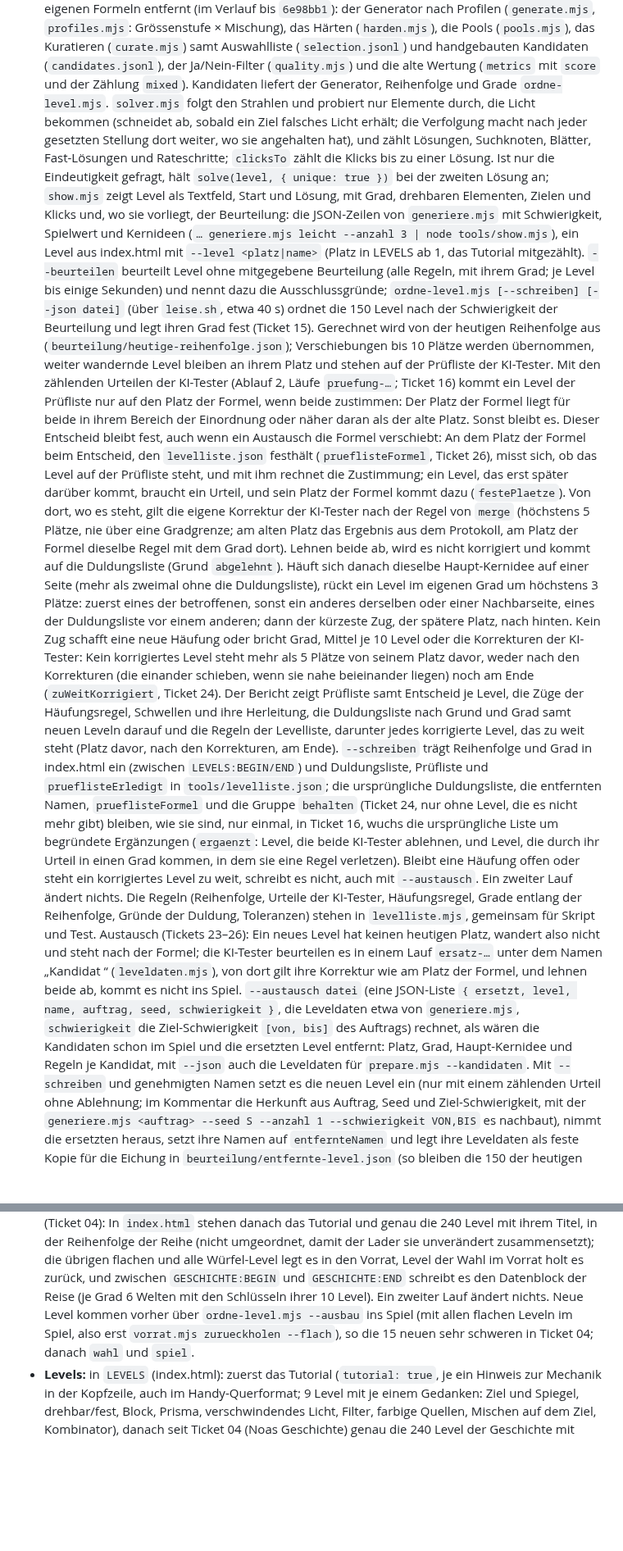
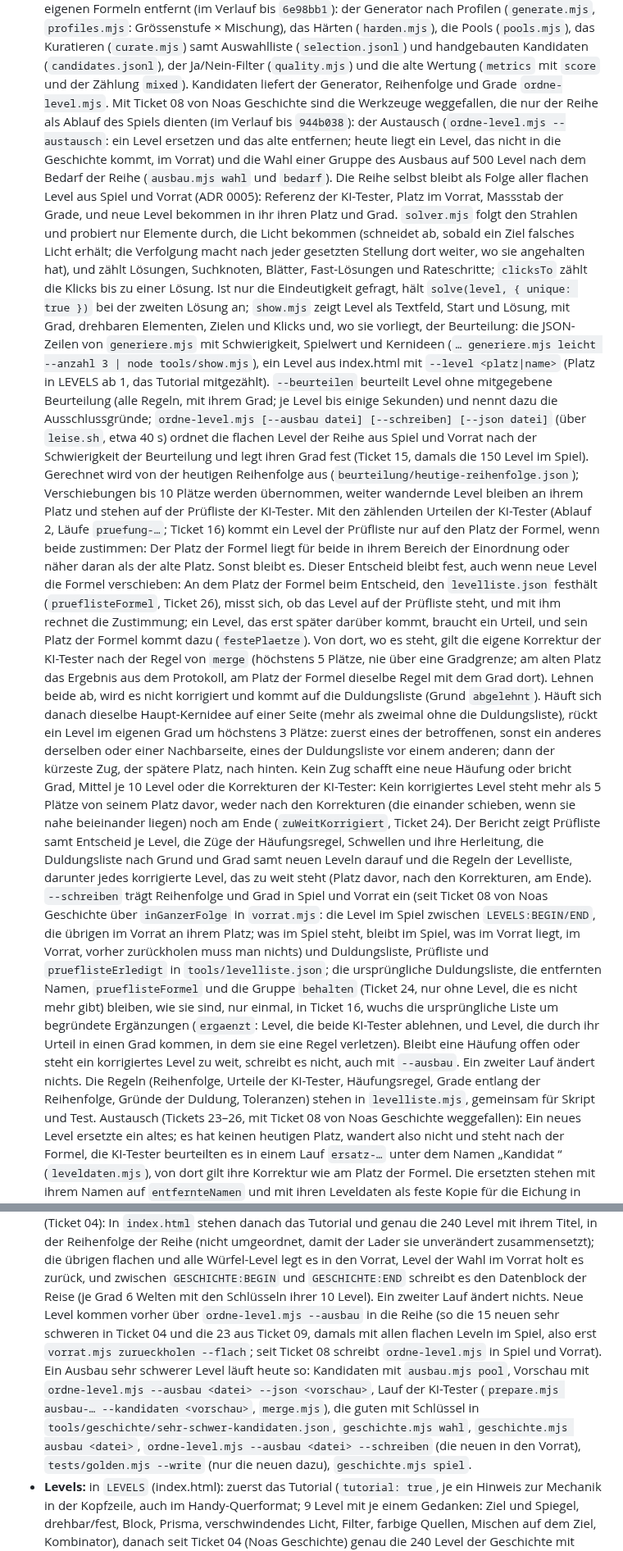
Before and after one commit to BonomoAlessandro/Prisma, a Markdown page: README.md, 2 parts joined by grey strips. Shown at 82% size. Rendered like a GitHub page; blank space fills up the shorter version.

```diff
--- a/README.md
+++ b/README.md
@@ -292,7 +298,13 @@ mit Prismen in Spektralfarben aufspalten und farbige Ziele treffen.
   Generator nach Profilen (`generate.mjs`, `profiles.mjs`: Grössenstufe × Mischung), das Härten (`harden.mjs`), die
   Pools (`pools.mjs`), das Kuratieren (`curate.mjs`) samt Auswahlliste (`selection.jsonl`) und handgebauten Kandidaten
   (`candidates.jsonl`), der Ja/Nein-Filter (`quality.mjs`) und die alte Wertung (`metrics` mit `score` und der
-  Zählung `mixed`). Kandidaten liefert der Generator, Reihenfolge und Grade `ordne-level.mjs`.
+  Zählung `mixed`). Kandidaten liefert der Generator, Reihenfolge und Grade `ordne-level.mjs`. Mit Ticket 08 von Noas
+  Geschichte sind die Werkzeuge weggefallen, die nur der Reihe als Ablauf des Spiels dienten (im Verlauf bis
+  `944b038`): der Austausch (`ordne-level.mjs --austausch`: ein Level ersetzen und das alte entfernen; heute liegt ein
+  Level, das nicht in die Geschichte kommt, im Vorrat) und die Wahl einer Gruppe des Ausbaus auf 500 Level nach dem
+  Bedarf der Reihe (`ausbau.mjs wahl` und `bedarf`). Die Reihe selbst bleibt als Folge aller flachen Level aus Spiel
+  und Vorrat (ADR 0005): Referenz der KI-Tester, Platz im Vorrat, Massstab der Grade, und neue Level bekommen in ihr
+  ihren Platz und Grad.
   `solver.mjs` folgt den Strahlen und probiert nur Elemente durch, die Licht bekommen (schneidet ab, sobald ein Ziel
   falsches Licht erhält; die Verfolgung macht nach jeder gesetzten Stellung dort weiter, wo sie angehalten hat), und
   zählt Lösungen, Suchknoten, Blätter, Fast-Lösungen und Rateschritte; `clicksTo` zählt die Klicks bis zu einer Lösung.
@@ -302,43 +314,39 @@ mit Prismen in Spektralfarben aufspalten und farbige Ziele treffen.
   (`… generiere.mjs leicht --anzahl 3 | node tools/show.mjs`), ein Level aus index.html mit `--level <platz|name>`
   (Platz in LEVELS ab 1, das Tutorial mitgezählt). `--beurteilen` beurteilt Level ohne mitgegebene Beurteilung (alle
   Regeln, mit ihrem Grad; je Level bis einige Sekunden) und nennt dazu die Ausschlussgründe;
-  `ordne-level.mjs [--schreiben] [--json datei]` (über `leise.sh`, etwa 40 s) ordnet die 150 Level nach der
-  Schwierigkeit der Beurteilung und legt ihren Grad fest (Ticket 15). Gerechnet wird von der heutigen Reihenfolge aus
-  (`beurteilung/heutige-reihenfolge.json`); Verschiebungen bis 10 Plätze werden übernommen, weiter wandernde Level
-  bleiben an ihrem Platz und stehen auf der Prüfliste der KI-Tester. Mit den zählenden Urteilen der KI-Tester (Ablauf 2,
-  Läufe `pruefung-…`; Ticket 16) kommt ein Level der Prüfliste nur auf den Platz der Formel, wenn beide zustimmen: Der
-  Platz der Formel liegt für beide in ihrem Bereich der Einordnung oder näher daran als der alte Platz. Sonst bleibt
-  es. Dieser Entscheid bleibt fest, auch wenn ein Austausch die Formel verschiebt: An dem Platz der Formel beim
-  Entscheid, den `levelliste.json` festhält (`prueflisteFormel`, Ticket 26), misst sich, ob das Level auf der Prüfliste
-  steht, und mit ihm rechnet die Zustimmung; ein Level, das erst später darüber kommt, braucht ein Urteil, und sein
-  Platz der Formel kommt dazu (`festePlaetze`). Von dort, wo es steht, gilt die eigene Korrektur der KI-Tester nach der
-  Regel von `merge` (höchstens 5 Plätze, nie über eine Gradgrenze; am alten Platz das Ergebnis aus dem Protokoll, am
-  Platz der Formel dieselbe Regel mit dem Grad dort). Lehnen beide ab, wird es nicht korrigiert und kommt auf die
-  Duldungsliste (Grund `abgelehnt`). Häuft sich danach dieselbe Haupt-Kernidee auf einer Seite (mehr als zweimal ohne
-  die Duldungsliste), rückt ein Level im eigenen Grad um höchstens 3 Plätze: zuerst eines der betroffenen, sonst ein
-  anderes derselben oder einer Nachbarseite, eines der Duldungsliste vor einem anderen; dann der kürzeste Zug, der
-  spätere Platz, nach hinten. Kein Zug schafft eine neue Häufung oder bricht Grad, Mittel je 10 Level oder die
-  Korrekturen der KI-Tester: Kein korrigiertes Level steht mehr als 5 Plätze von seinem Platz davor, weder nach den
-  Korrekturen (die einander schieben, wenn sie nahe beieinander liegen) noch am Ende (`zuWeitKorrigiert`, Ticket 24).
-  Der Bericht zeigt Prüfliste samt Entscheid je Level, die Züge der Häufungsregel, Schwellen und ihre Herleitung, die
-  Duldungsliste nach Grund und Grad samt neuen Leveln darauf und die Regeln der Levelliste, darunter jedes korrigierte
-  Level, das zu weit steht (Platz davor, nach den Korrekturen, am Ende).
-  `--schreiben` trägt Reihenfolge und Grad in index.html ein (zwischen `LEVELS:BEGIN/END`) und Duldungsliste, Prüfliste
-  und `prueflisteErledigt` in `tools/levelliste.json`; die ursprüngliche Duldungsliste, die entfernten Namen,
-  `prueflisteFormel` und die Gruppe `behalten` (Ticket 24, nur ohne Level, die es nicht mehr gibt) bleiben, wie sie
-  sind, nur einmal, in Ticket 16, wuchs die ursprüngliche Liste um begründete Ergänzungen (`ergaenzt`: Level, die beide
-  KI-Tester ablehnen, und Level, die durch ihr Urteil in einen Grad kommen, in dem sie eine Regel verletzen). Bleibt
-  eine Häufung offen oder steht ein korrigiertes Level zu weit, schreibt es nicht, auch mit `--austausch`. Ein
-  zweiter Lauf ändert nichts. Die Regeln (Reihenfolge, Urteile der KI-Tester, Häufungsregel, Grade entlang der
-  Reihenfolge, Gründe der Duldung, Toleranzen) stehen in `levelliste.mjs`, gemeinsam für Skript und Test.
-  Austausch (Tickets 23–26): Ein neues Level hat keinen heutigen Platz, wandert also nicht und steht nach der Formel;
-  die KI-Tester beurteilen es in einem Lauf `ersatz-…` unter dem Namen „Kandidat <Abdruck>“ (`leveldaten.mjs`), von
-  dort gilt ihre Korrektur wie am Platz der Formel, und lehnen beide ab, kommt es nicht ins Spiel.
-  `--austausch datei` (eine JSON-Liste `{ ersetzt, level, name, auftrag, seed, schwierigkeit }`, die Leveldaten etwa
-  von `generiere.mjs`, `schwierigkeit` die Ziel-Schwierigkeit `[von, bis]` des Auftrags) rechnet, als wären die
-  Kandidaten schon im Spiel und die ersetzten Level entfernt: Platz, Grad, Haupt-Kernidee und Regeln je Kandidat, mit
-  `--json` auch die Leveldaten für `prepare.mjs --kandidaten`. Mit `--schreiben` und genehmigten Namen setzt es die
-  neuen Level ein (nur mit einem zählenden Urteil ohne Ablehnung; im Kommentar die Herkunft aus Auftrag, Seed und
-  Ziel-Schwierigkeit, mit der `generiere.mjs <auftrag> --seed S --anzahl 1 --schwierigkeit VON,BIS` es nachbaut),
-  nimmt die ersetzten heraus, setzt ihre Namen auf `entfernteNamen` und legt ihre Leveldaten als feste Kopie für die
+  `ordne-level.mjs [--ausbau datei] [--schreiben] [--json datei]` (über `leise.sh`, etwa 40 s) ordnet die flachen Level
+  der Reihe aus Spiel und Vorrat nach der Schwierigkeit der Beurteilung und legt ihren Grad fest (Ticket 15, damals die
+  150 Level im Spiel). Gerechnet wird von der heutigen Reihenfolge aus (`beurteilung/heutige-reihenfolge.json`);
+  Verschiebungen bis 10 Plätze werden übernommen, weiter wandernde Level bleiben an ihrem Platz und stehen auf der
+  Prüfliste der KI-Tester. Mit den zählenden Urteilen der KI-Tester (Ablauf 2, Läufe `pruefung-…`; Ticket 16) kommt ein
+  Level der Prüfliste nur auf den Platz der Formel, wenn beide zustimmen: Der Platz der Formel liegt für beide in ihrem
+  Bereich der Einordnung oder näher daran als der alte Platz. Sonst bleibt es. Dieser Entscheid bleibt fest, auch wenn
+  neue Level die Formel verschieben: An dem Platz der Formel beim Entscheid, den `levelliste.json` festhält
+  (`prueflisteFormel`, Ticket 26), misst sich, ob das Level auf der Prüfliste steht, und mit ihm rechnet die Zustimmung;
+  ein Level, das erst später darüber kommt, braucht ein Urteil, und sein Platz der Formel kommt dazu (`festePlaetze`).
+  Von dort, wo es steht, gilt die eigene Korrektur der KI-Tester nach der Regel von `merge` (höchstens 5 Plätze, nie
+  über eine Gradgrenze; am alten Platz das Ergebnis aus dem Protokoll, am Platz der Formel dieselbe Regel mit dem Grad
+  dort). Lehnen beide ab, wird es nicht korrigiert und kommt auf die Duldungsliste (Grund `abgelehnt`). Häuft sich
+  danach dieselbe Haupt-Kernidee auf einer Seite (mehr als zweimal ohne die Duldungsliste), rückt ein Level im eigenen
+  Grad um höchstens 3 Plätze: zuerst eines der betroffenen, sonst ein anderes derselben oder einer Nachbarseite, eines
+  der Duldungsliste vor einem anderen; dann der kürzeste Zug, der spätere Platz, nach hinten. Kein Zug schafft eine neue
+  Häufung oder bricht Grad, Mittel je 10 Level oder die Korrekturen der KI-Tester: Kein korrigiertes Level steht mehr
+  als 5 Plätze von seinem Platz davor, weder nach den Korrekturen (die einander schieben, wenn sie nahe beieinander
+  liegen) noch am Ende (`zuWeitKorrigiert`, Ticket 24). Der Bericht zeigt Prüfliste samt Entscheid je Level, die Züge
+  der Häufungsregel, Schwellen und ihre Herleitung, die Duldungsliste nach Grund und Grad samt neuen Leveln darauf und
+  die Regeln der Levelliste, darunter jedes korrigierte Level, das zu weit steht (Platz davor, nach den Korrekturen, am
+  Ende). `--schreiben` trägt Reihenfolge und Grad in Spiel und Vorrat ein (seit Ticket 08 von Noas Geschichte über
+  `inGanzerFolge` in `vorrat.mjs`: die Level im Spiel zwischen `LEVELS:BEGIN/END`, die übrigen im Vorrat an ihrem
+  Platz; was im Spiel steht, bleibt im Spiel, was im Vorrat liegt, im Vorrat, vorher zurückholen muss man nichts) und
+  Duldungsliste, Prüfliste und `prueflisteErledigt` in `tools/levelliste.json`; die ursprüngliche Duldungsliste, die
+  entfernten Namen, `prueflisteFormel` und die Gruppe `behalten` (Ticket 24, nur ohne Level, die es nicht mehr gibt)
+  bleiben, wie sie sind, nur einmal, in Ticket 16, wuchs die ursprüngliche Liste um begründete Ergänzungen (`ergaenzt`:
+  Level, die beide KI-Tester ablehnen, und Level, die durch ihr Urteil in einen Grad kommen, in dem sie eine Regel
+  verletzen). Bleibt eine Häufung offen oder steht ein korrigiertes Level zu weit, schreibt es nicht, auch mit
+  `--ausbau`. Ein zweiter Lauf ändert nichts. Die Regeln (Reihenfolge, Urteile der KI-Tester, Häufungsregel, Grade
+  entlang der Reihenfolge, Gründe der Duldung, Toleranzen) stehen in `levelliste.mjs`, gemeinsam für Skript und Test.
+  Austausch (Tickets 23–26, mit Ticket 08 von Noas Geschichte weggefallen): Ein neues Level ersetzte ein altes; es hat
+  keinen heutigen Platz, wandert also nicht und steht nach der Formel, die KI-Tester beurteilten es in einem Lauf
+  `ersatz-…` unter dem Namen „Kandidat <Abdruck>“ (`leveldaten.mjs`), von dort gilt ihre Korrektur wie am Platz der
+  Formel. Die ersetzten stehen mit ihrem Namen auf `entfernteNamen` und mit ihren Leveldaten als feste Kopie für die
   Eichung in `beurteilung/entfernte-level.json` (so bleiben die 150 der heutigen Reihenfolge der Massstab, ADR 0001).
@@ -708,8 +721,14 @@ mit Prismen in Spektralfarben aufspalten und farbige Ziele treffen.
   (nicht umgeordnet, damit der Lader sie unverändert zusammensetzt); die übrigen flachen und alle Würfel-Level legt es
   in den Vorrat, Level der Wahl im Vorrat holt es zurück, und zwischen `GESCHICHTE:BEGIN` und `GESCHICHTE:END` schreibt
   es den Datenblock der Reise (je Grad 6 Welten mit den Schlüsseln ihrer 10 Level). Ein zweiter Lauf ändert nichts.
-  Neue Level kommen vorher über `ordne-level.mjs --ausbau` ins Spiel (mit allen flachen Leveln im Spiel, also erst
-  `vorrat.mjs zurueckholen --flach`), so die 15 neuen sehr schweren in Ticket 04; danach `wahl` und `spiel`.
+  Neue Level kommen vorher über `ordne-level.mjs --ausbau` in die Reihe (so die 15 neuen sehr schweren in Ticket 04 und
+  die 23 aus Ticket 09, damals mit allen flachen Leveln im Spiel, also erst `vorrat.mjs zurueckholen --flach`; seit
+  Ticket 08 schreibt `ordne-level.mjs` in Spiel und Vorrat). Ein Ausbau sehr schwerer Level läuft heute so:
+  Kandidaten mit `ausbau.mjs pool`, Vorschau mit `ordne-level.mjs --ausbau <datei> --json <vorschau>`, Lauf der
+  KI-Tester (`prepare.mjs ausbau-… --kandidaten <vorschau>`, `merge.mjs`), die guten mit Schlüssel in
+  `tools/geschichte/sehr-schwer-kandidaten.json`, `geschichte.mjs wahl`, `geschichte.mjs ausbau <datei>`,
+  `ordne-level.mjs --ausbau <datei> --schreiben` (die neuen in den Vorrat), `tests/golden.mjs --write` (nur die neuen
+  dazu), `geschichte.mjs spiel`.
 - **Levels:** in `LEVELS` (index.html): zuerst das Tutorial (`tutorial: true`, je ein Hinweis zur Mechanik in der
   Kopfzeile, auch im Handy-Querformat; 9 Level mit je einem Gedanken: Ziel und Spiegel, drehbar/fest, Block,
   Prisma, verschwindendes Licht, Filter, farbige Quellen, Mischen auf dem Ziel, Kombinator), danach seit Ticket 04
```
Also changed, not shown: other parts of README.md (+45 -34 lines).
